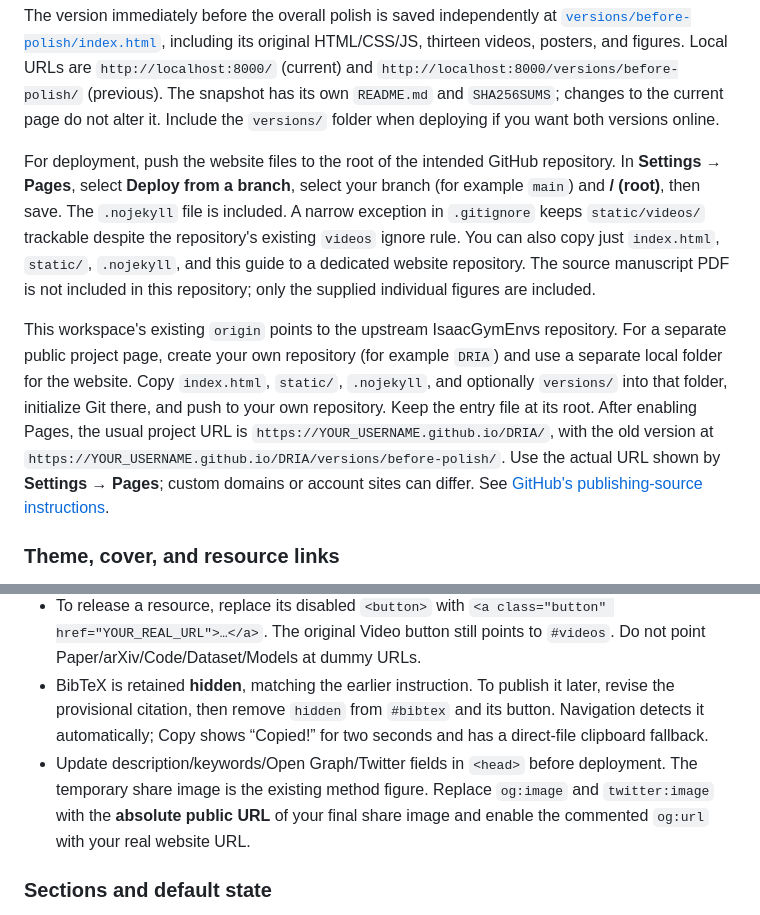
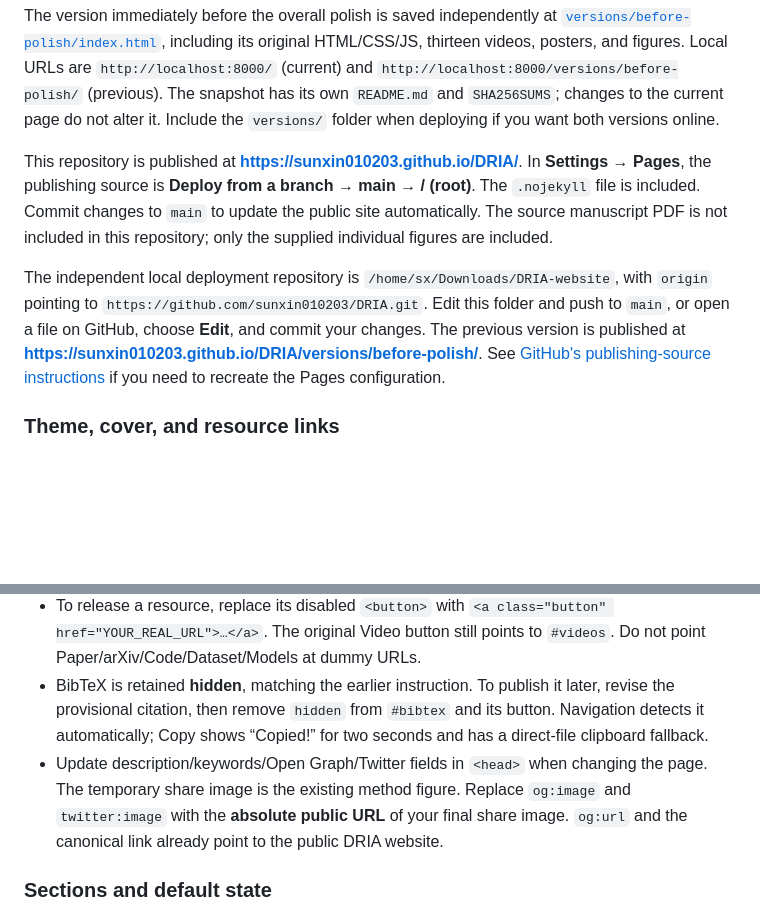
Before and after one commit to DRIA-Project/dria-project.github.io, a Markdown page: README.md, 2 parts joined by grey strips. Drawn GitHub-style; blank space fills up the shorter version.

Commit message:
Document live website and editing workflow

```diff
--- a/README.md
+++ b/README.md
@@ -8,9 +8,9 @@ Double-click `index.html` for a local preview. Alternatively, run `python3 -m ht
 
 The version immediately before the overall polish is saved independently at [`versions/before-polish/index.html`](versions/before-polish/index.html), including its original HTML/CSS/JS, thirteen videos, posters, and figures. Local URLs are `http://localhost:8000/` (current) and `http://localhost:8000/versions/before-polish/` (previous). The snapshot has its own `README.md` and `SHA256SUMS`; changes to the current page do not alter it. Include the `versions/` folder when deploying if you want both versions online.
 
-For deployment, push the website files to the root of the intended GitHub repository. In **Settings → Pages**, select **Deploy from a branch**, select your branch (for example `main`) and **/ (root)**, then save. The `.nojekyll` file is included. A narrow exception in `.gitignore` keeps `static/videos/` trackable despite the repository's existing `videos` ignore rule. You can also copy just `index.html`, `static/`, `.nojekyll`, and this guide to a dedicated website repository. The source manuscript PDF is not included in this repository; only the supplied individual figures are included.
+This repository is published at **https://sunxin010203.github.io/DRIA/**. In **Settings → Pages**, the publishing source is **Deploy from a branch → main → / (root)**. The `.nojekyll` file is included. Commit changes to `main` to update the public site automatically. The source manuscript PDF is not included in this repository; only the supplied individual figures are included.
 
-This workspace's existing `origin` points to the upstream IsaacGymEnvs repository. For a separate public project page, create your own repository (for example `DRIA`) and use a separate local folder for the website. Copy `index.html`, `static/`, `.nojekyll`, and optionally `versions/` into that folder, initialize Git there, and push to your own repository. Keep the entry file at its root. After enabling Pages, the usual project URL is `https://YOUR_USERNAME.github.io/DRIA/`, with the old version at `https://YOUR_USERNAME.github.io/DRIA/versions/before-polish/`. Use the actual URL shown by **Settings → Pages**; custom domains or account sites can differ. See [GitHub's publishing-source instructions](https://docs.github.com/en/pages/getting-started-with-github-pages/configuring-a-publishing-source-for-your-github-pages-site).
+The independent local deployment repository is `/home/sx/Downloads/DRIA-website`, with `origin` pointing to `https://github.com/sunxin010203/DRIA.git`. Edit this folder and push to `main`, or open a file on GitHub, choose **Edit**, and commit your changes. The previous version is published at **https://sunxin010203.github.io/DRIA/versions/before-polish/**. See [GitHub's publishing-source instructions](https://docs.github.com/en/pages/getting-started-with-github-pages/configuring-a-publishing-source-for-your-github-pages-site) if you need to recreate the Pages configuration.
 
 ### Theme, cover, and resource links
 
@@ -21,7 +21,7 @@ This workspace's existing `origin` points to the upstream IsaacGymEnvs repositor
 - Add `*` to confirmed equal-contribution authors; `†` marks the supplied corresponding author Cheng Cheng. No equal contribution is assigned by default. Institutions, author order, and contact email are preserved.
 - To release a resource, replace its disabled `<button>` with `<a class="button" href="YOUR_REAL_URL">…</a>`. The original Video button still points to `#videos`. Do not point Paper/arXiv/Code/Dataset/Models at dummy URLs.
 - BibTeX is retained **hidden**, matching the earlier instruction. To publish it later, revise the provisional citation, then remove `hidden` from `#bibtex` and its button. Navigation detects it automatically; Copy shows “Copied!” for two seconds and has a direct-file clipboard fallback.
-- Update description/keywords/Open Graph/Twitter fields in `<head>` before deployment. The temporary share image is the existing method figure. Replace `og:image` and `twitter:image` with the **absolute public URL** of your final share image and enable the commented `og:url` with your real website URL.
+- Update description/keywords/Open Graph/Twitter fields in `<head>` when changing the page. The temporary share image is the existing method figure. Replace `og:image` and `twitter:image` with the **absolute public URL** of your final share image. `og:url` and the canonical link already point to the public DRIA website.
 
 ### Sections and default state
 
```
